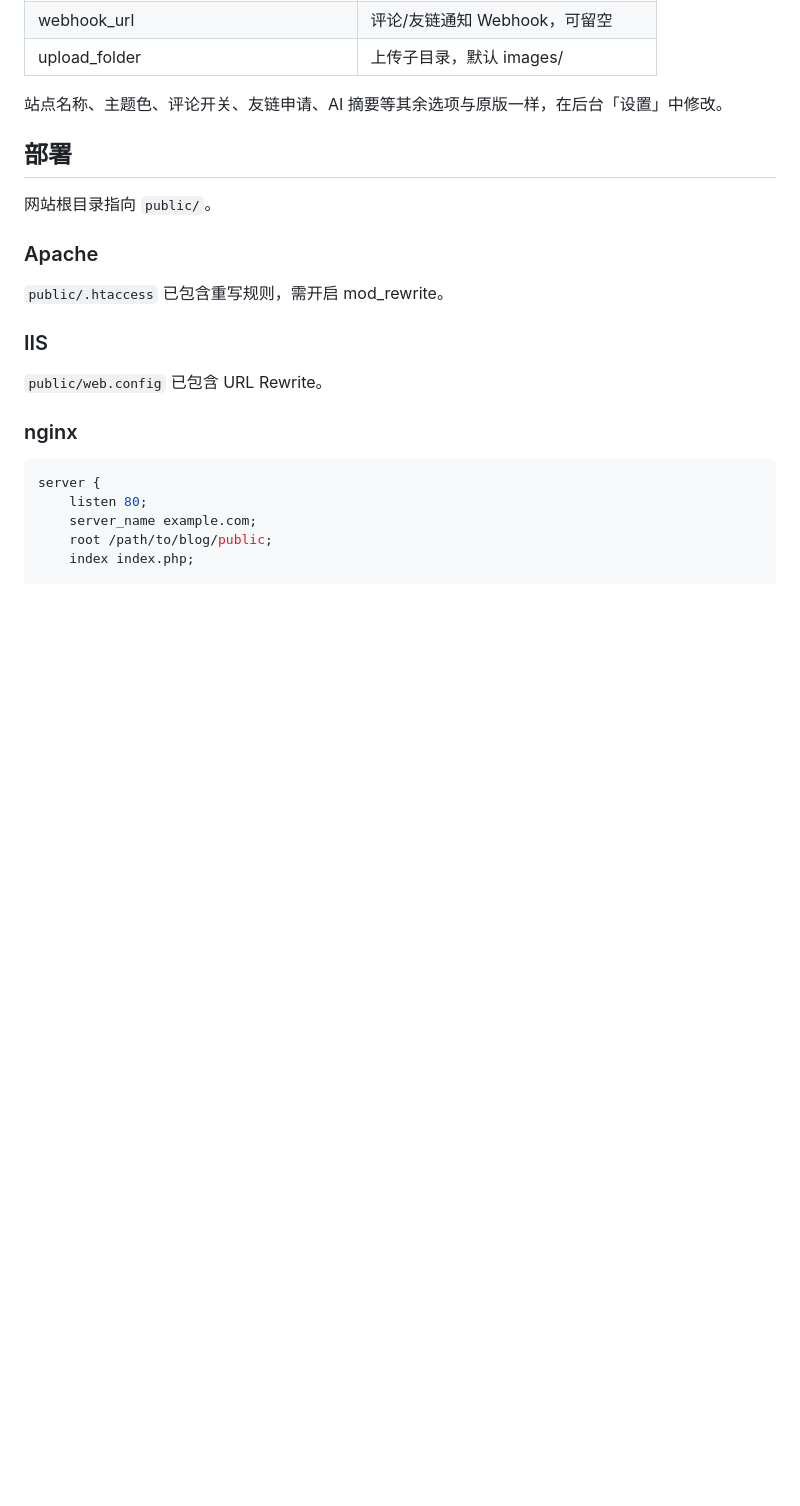
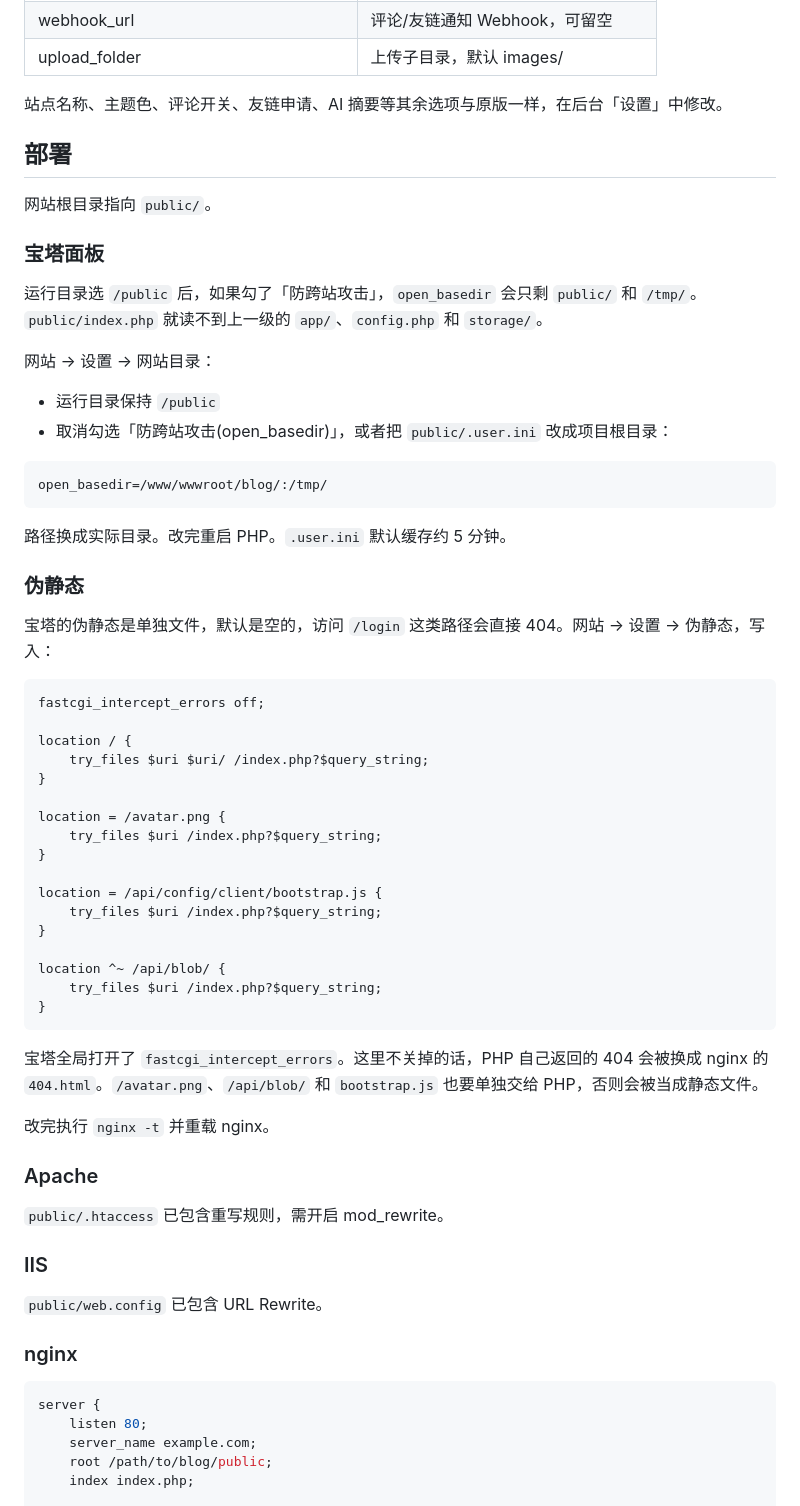
Before and after one commit to sscrl/rin-php, a Markdown page: README.md, the part around the change. Drawn GitHub-style; blank space fills up the shorter version.

Commit message:
Document the BaoTa rewrite required for PHP routes.

````diff
--- a/README.md
+++ b/README.md
@@ -65,6 +65,49 @@ powershell -NoProfile -ExecutionPolicy Bypass -File .\scripts\serve.ps1
 
 网站根目录指向 `public/`。
 
+### 宝塔面板
+
+运行目录选 `/public` 后，如果勾了「防跨站攻击」，`open_basedir` 会只剩 `public/` 和 `/tmp/`。`public/index.php` 就读不到上一级的 `app/`、`config.php` 和 `storage/`。
+
+网站 → 设置 → 网站目录：
+
+- 运行目录保持 `/public`
+- 取消勾选「防跨站攻击(open_basedir)」，或者把 `public/.user.ini` 改成项目根目录：
+
+```ini
+open_basedir=/www/wwwroot/blog/:/tmp/
+```
+
+路径换成实际目录。改完重启 PHP。`.user.ini` 默认缓存约 5 分钟。
+
+### 伪静态
+
+宝塔的伪静态是单独文件，默认是空的，访问 `/login` 这类路径会直接 404。网站 → 设置 → 伪静态，写入：
+
+```nginx
+fastcgi_intercept_errors off;
+
+location / {
+    try_files $uri $uri/ /index.php?$query_string;
+}
+
+location = /avatar.png {
+    try_files $uri /index.php?$query_string;
+}
+
+location = /api/config/client/bootstrap.js {
+    try_files $uri /index.php?$query_string;
+}
+
+location ^~ /api/blob/ {
+    try_files $uri /index.php?$query_string;
+}
+```
+
+宝塔全局打开了 `fastcgi_intercept_errors`。这里不关掉的话，PHP 自己返回的 404 会被换成 nginx 的 `404.html`。`/avatar.png`、`/api/blob/` 和 `bootstrap.js` 也要单独交给 PHP，否则会被当成静态文件。
+
+改完执行 `nginx -t` 并重载 nginx。
+
 ### Apache
 
 `public/.htaccess` 已包含重写规则，需开启 mod_rewrite。
````
